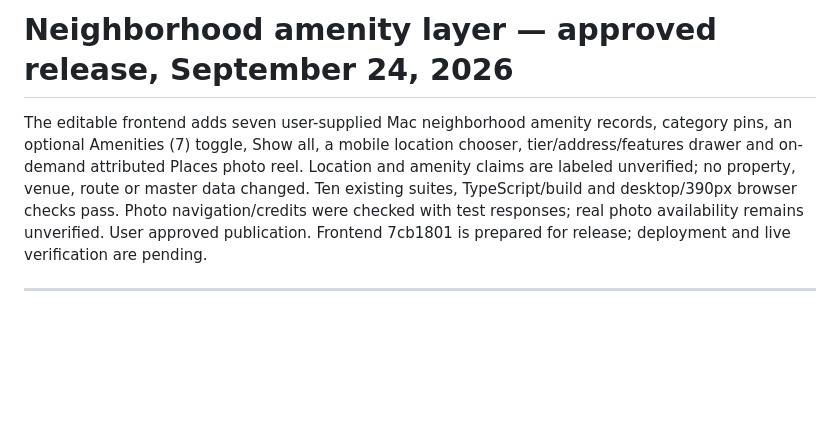
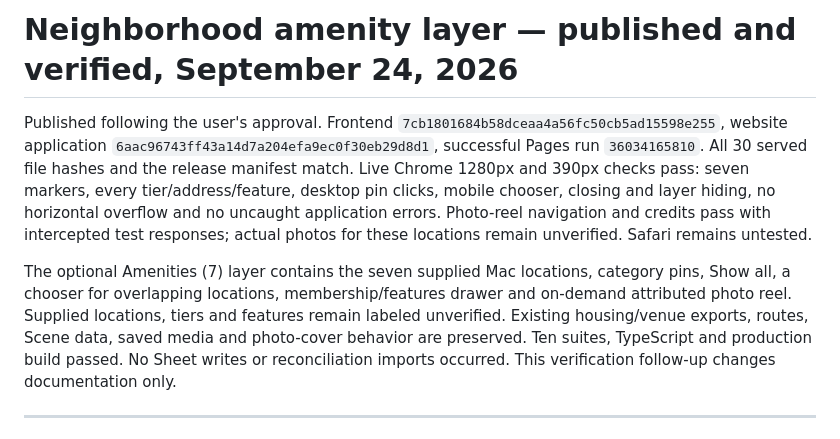
Before and after one commit to itsCLOUDDDDDD/kcmo-apartment-map, a Markdown page: docs/CURRENT-STATUS.md, the part around the change. Rendered like a GitHub page; blank space fills up the shorter version.

Commit message:
Record live verification of neighborhood amenity layer

```diff
--- a/docs/CURRENT-STATUS.md
+++ b/docs/CURRENT-STATUS.md
@@ -1,7 +1,8 @@
-# Neighborhood amenity layer — approved release, September 24, 2026
+# Neighborhood amenity layer — published and verified, September 24, 2026
 
-The editable frontend adds seven user-supplied Mac neighborhood amenity records, category pins, an optional Amenities (7) toggle, Show all, a mobile location chooser, tier/address/features drawer and on-demand attributed Places photo reel. Location and amenity claims are labeled unverified; no property, venue, route or master data changed. Ten existing suites, TypeScript/build and desktop/390px browser checks pass. Photo navigation/credits were checked with test responses; real photo availability remains unverified. User approved publication. Frontend 7cb1801 is prepared for release; deployment and live verification are pending.
+Published following the user's approval. Frontend `7cb1801684b58dceaa4a56fc50cb5ad15598e255`, website application `6aac96743ff43a14d7a204efa9ec0f30eb29d8d1`, successful Pages run `36034165810`. All 30 served file hashes and the release manifest match. Live Chrome 1280px and 390px checks pass: seven markers, every tier/address/feature, desktop pin clicks, mobile chooser, closing and layer hiding, no horizontal overflow and no uncaught application errors. Photo-reel navigation and credits pass with intercepted test responses; actual photos for these locations remain unverified. Safari remains untested.
 
+The optional Amenities (7) layer contains the seven supplied Mac locations, category pins, Show all, a chooser for overlapping locations, membership/features drawer and on-demand attributed photo reel. Supplied locations, tiers and features remain labeled unverified. Existing housing/venue exports, routes, Scene data, saved media and photo-cover behavior are preserved. Ten suites, TypeScript and production build passed. No Sheet writes or reconciliation imports occurred. This verification follow-up changes documentation only.
 
 ---
 
```
Also changed, not shown: docs/DATA-FLOW.md (+2 -2 lines).
